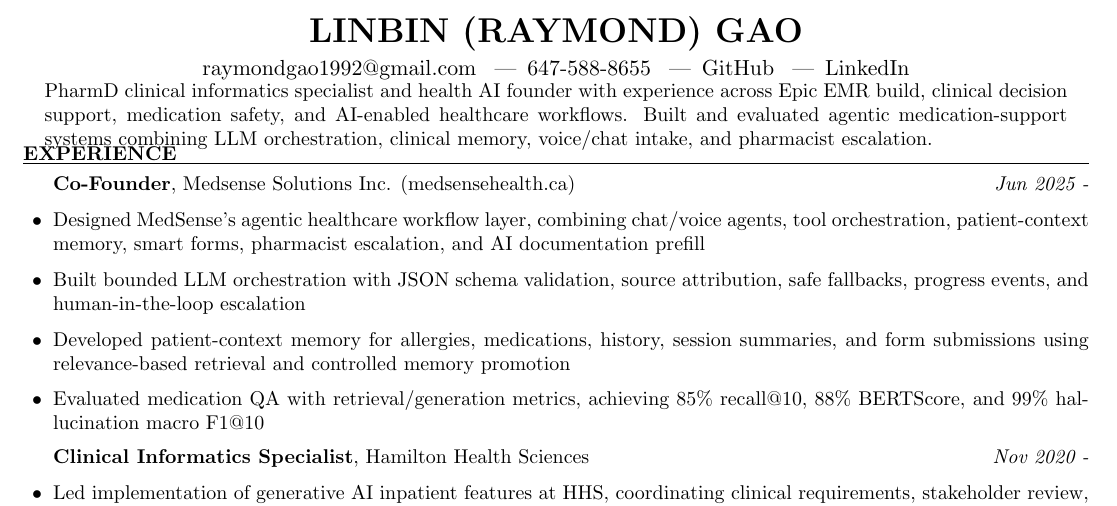
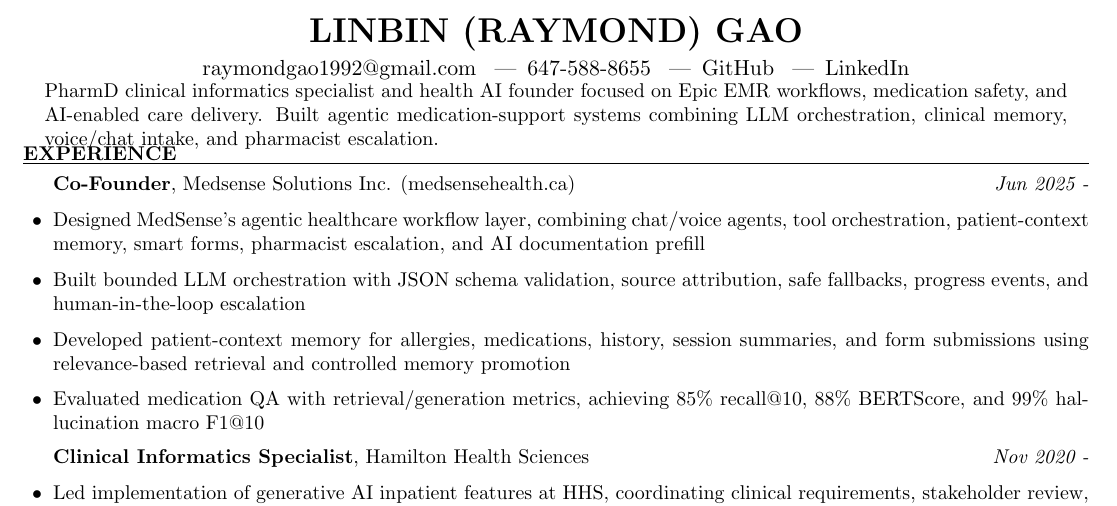
Before and after one commit to gaolin1/resume, a LaTeX CV (Raymond_Gao_Resume.tex): part of the page, cut so that both start at the same text. Compiled offline with pdfLaTeX.

Commit message:
Trim resume profile

```diff
--- a/Raymond_Gao_Resume.tex
+++ b/Raymond_Gao_Resume.tex
@@ -15,7 +15,7 @@
 \small
 \begin{center}
 \begin{minipage}{0.96\textwidth}
-PharmD clinical informatics specialist and health AI founder with experience across Epic EMR build, clinical decision support, medication safety, and AI-enabled healthcare workflows. Built and evaluated agentic medication-support systems combining LLM orchestration, clinical memory, voice/chat intake, and pharmacist escalation.
+PharmD clinical informatics specialist and health AI founder focused on Epic EMR workflows, medication safety, and AI-enabled care delivery. Built agentic medication-support systems combining LLM orchestration, clinical memory, voice/chat intake, and pharmacist escalation.
 \end{minipage}
 \end{center}
 \vspace{-0.6em}
```
Also changed, not shown: Raymond_Gao_Resume.pdf.
